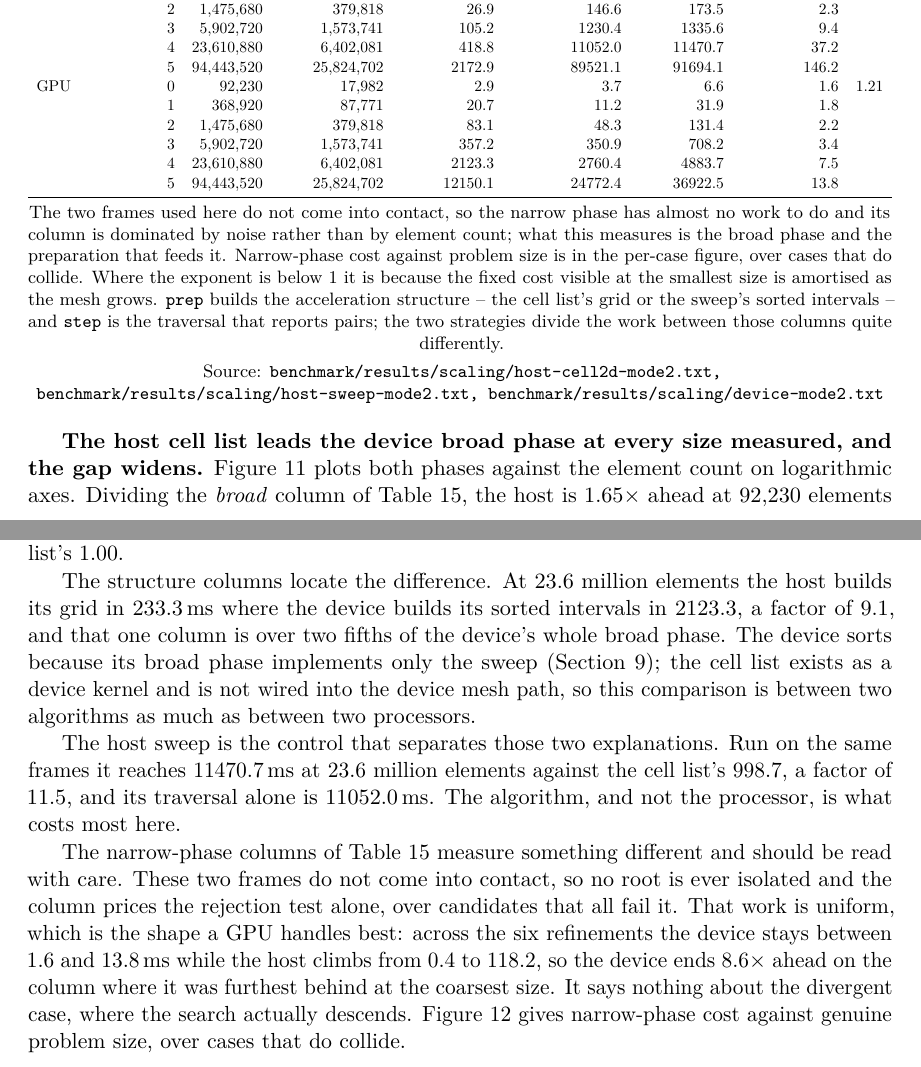
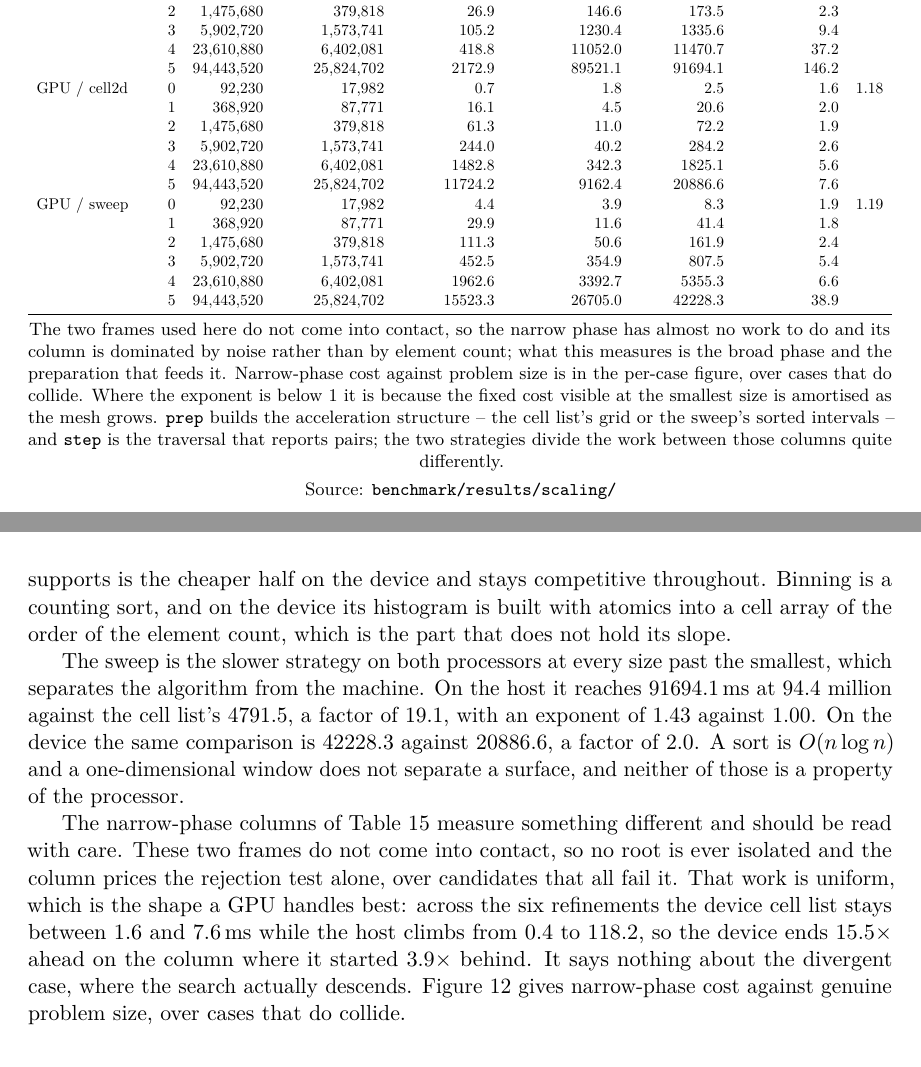
Before and after one commit to zulianp/sccd, a LaTeX paper (wip/paper/main.tex, which reads wip/paper/generated/tables/tab-scaling.tex, wip/paper/sections/results.tex): two parts of pages 41 and 42 of 50 before the commit and two parts of pages 42 and 43 of 50 after it, joined at a grey line, cut so that both start at the same text. Compiled offline with pdfLaTeX.

Commit message:
Measure the device scaling with the broad phase named
The device scaling series was recorded before SCCD_BROADPHASE reached the
device path, so it ran the sweep under the label "auto" while the two host
series were forced to a strategy. Its curve sits alongside the device
sweep's at every level, which is what gives it away.

Replaced by two runs with the strategy forced, so the figure and the table
now carry each processor at each strategy and the four series are
comparable. What changes:

- the device cell list leads the host's at the smallest size, 2.5 ms
  against 4.0, and the two stay level to 1.48 million elements; the host's
  lead above that is 1.83x and 4.36x rather than 4.89x and 7.71x;
- the device exponent on the plotted total is 1.18 against the host cell
  list's 1.00, fitted over one algorithm rather than two;
- the cost is in building the grid, not querying it: 11,724 ms of the
  device's 20,887 at the largest size;
- the device narrow phase ends 15.5x ahead rather than 8.6x.

The claim that the device implements only the sweep goes with it.

Co-Authored-By: Claude Opus 5 (1M context) <noreply@anthropic.com>

```diff
--- a/wip/paper/generated/tables/tab-scaling.tex
+++ b/wip/paper/generated/tables/tab-scaling.tex
@@ -19,14 +19,20 @@
      & 3 & 5,902,720 & 1,573,741 & 105.2 & 1230.4 & 1335.6 & 9.4 &  \\
      & 4 & 23,610,880 & 6,402,081 & 418.8 & 11052.0 & 11470.7 & 37.2 &  \\
      & 5 & 94,443,520 & 25,824,702 & 2172.9 & 89521.1 & 91694.1 & 146.2 &  \\
-    GPU & 0 & 92,230 & 17,982 & 2.9 & 3.7 & 6.6 & 1.6 & 1.21 \\
-     & 1 & 368,920 & 87,771 & 20.7 & 11.2 & 31.9 & 1.8 &  \\
-     & 2 & 1,475,680 & 379,818 & 83.1 & 48.3 & 131.4 & 2.2 &  \\
-     & 3 & 5,902,720 & 1,573,741 & 357.2 & 350.9 & 708.2 & 3.4 &  \\
-     & 4 & 23,610,880 & 6,402,081 & 2123.3 & 2760.4 & 4883.7 & 7.5 &  \\
-     & 5 & 94,443,520 & 25,824,702 & 12150.1 & 24772.4 & 36922.5 & 13.8 &  \\
+    GPU / cell2d & 0 & 92,230 & 17,982 & 0.7 & 1.8 & 2.5 & 1.6 & 1.18 \\
+     & 1 & 368,920 & 87,771 & 16.1 & 4.5 & 20.6 & 2.0 &  \\
+     & 2 & 1,475,680 & 379,818 & 61.3 & 11.0 & 72.2 & 1.9 &  \\
+     & 3 & 5,902,720 & 1,573,741 & 244.0 & 40.2 & 284.2 & 2.6 &  \\
+     & 4 & 23,610,880 & 6,402,081 & 1482.8 & 342.3 & 1825.1 & 5.6 &  \\
+     & 5 & 94,443,520 & 25,824,702 & 11724.2 & 9162.4 & 20886.6 & 7.6 &  \\
+    GPU / sweep & 0 & 92,230 & 17,982 & 4.4 & 3.9 & 8.3 & 1.9 & 1.19 \\
+     & 1 & 368,920 & 87,771 & 29.9 & 11.6 & 41.4 & 1.8 &  \\
+     & 2 & 1,475,680 & 379,818 & 111.3 & 50.6 & 161.9 & 2.4 &  \\
+     & 3 & 5,902,720 & 1,573,741 & 452.5 & 354.9 & 807.5 & 5.4 &  \\
+     & 4 & 23,610,880 & 6,402,081 & 1962.6 & 3392.7 & 5355.3 & 6.6 &  \\
+     & 5 & 94,443,520 & 25,824,702 & 15523.3 & 26705.0 & 42228.3 & 38.9 &  \\
     \bottomrule
   \end{tabular}}
   \par\smallskip\footnotesize The two frames used here do not come into contact, so the narrow phase has almost no work to do and its column is dominated by noise rather than by element count; what this measures is the broad phase and the preparation that feeds it. Narrow-phase cost against problem size is in the per-case figure, over cases that do collide. Where the exponent is below 1 it is because the fixed cost visible at the smallest size is amortised as the mesh grows. \texttt{prep} builds the acceleration structure -- the cell list's grid or the sweep's sorted intervals -- and \texttt{step} is the traversal that reports pairs; the two strategies divide the work between those columns quite differently.
-  \par\smallskip\footnotesize Source: \texttt{benchmark/results/scaling/host-cell2d-mode2.txt, benchmark/results/scaling/host-sweep-mode2.txt, benchmark/results/scaling/device-mode2.txt}
+  \par\smallskip\footnotesize Source: \texttt{benchmark/results/scaling/}
 \end{table}
--- a/wip/paper/sections/results.tex
+++ b/wip/paper/sections/results.tex
@@ -486,11 +488,3 @@ phase the quantity the study measures.
   \label{fig:scaling}
 \end{figure}
 
-\textbf{The host cell list leads the device broad phase at every size measured,
-and the gap widens.} \Cref{fig:scaling} plots both phases against the element
-count on logarithmic axes. Dividing the \emph{broad} column of \cref{tab:scaling}, the host is $1.65\times$
-ahead at $92{,}230$ elements ($4.0\,\mathrm{ms}$ against $6.6$), $1.94\times$ at
-$1.48$ million ($67.9$ against $131.4$), $4.89\times$ at $23.6$ million
-($998.7$ against $4883.7$) and $7.71\times$ at $94.4$ million ($4791.5$ against
-$36922.5$). The fitted exponents say why: the device broad phase
-grows at $1.21$ in the element count against the host cell list's $1.00$.
@@ -497,8 +501 @@ grows at $1.21$ in the element count against the host cell list's $1.00$.
 
-The structure columns locate the difference. At $23.6$ million elements the host
-builds its grid in $233.3\,\mathrm{ms}$ where the device builds its sorted
-intervals in $2123.3$, a factor of $9.1$, and that one column is over two fifths
-of the device's whole broad phase. The device sorts because its broad phase implements only the
-sweep (\cref{sec:limitations}); the cell list exists as a device kernel and is
-not wired into the device mesh path, so this comparison is between two algorithms
-as much as between two processors.
@@ -505,18 +505,24 @@ as much as between two processors.
+phase against $25\%$ of the host's. The query the grid then supports is the
+cheaper half on the device and stays competitive throughout. Binning is a
+counting sort, and on the device its histogram is built with atomics into a cell
+array of the order of the element count, which is the part that does not hold its
+slope.
 
-The host sweep is the control that separates those two explanations. Run on the
-same frames it reaches $11470.7\,\mathrm{ms}$ at $23.6$ million elements
-against the cell list's $998.7$, a factor of $11.5$, and its traversal alone is
-$11052.0\,\mathrm{ms}$. The algorithm, and not the processor, is what costs most
-here.
+The sweep is the slower strategy on both processors at every size past the
+smallest, which separates the algorithm from the machine. On the host it reaches
+$91694.1\,\mathrm{ms}$ at $94.4$ million against the cell list's $4791.5$, a
+factor of $19.1$, with an exponent of $1.43$ against $1.00$. On the device the
+same comparison is $42228.3$ against $20886.6$, a factor of $2.0$. A sort is
+$O(n\log n)$ and a one-dimensional window does not separate a surface, and
+neither of those is a property of the processor.
 
 The narrow-phase columns of \cref{tab:scaling} measure something different and
 should be read with care. These two frames do not come into contact, so no root
 is ever isolated and the column prices the rejection test alone, over candidates
 that all fail it. That work is uniform, which is the shape a GPU handles best:
-across the six refinements the device stays between $1.6$ and
-$13.8\,\mathrm{ms}$ while the host climbs from $0.4$ to $118.2$, so the device
-ends $8.6\times$ ahead on the column where it was furthest behind at the coarsest
-size. It says nothing about the divergent case, where the search actually
+across the six refinements the device cell list stays between $1.6$ and
+$7.6\,\mathrm{ms}$ while the host climbs from $0.4$ to $118.2$, so the device
+ends $15.5\times$ ahead on the column where it started $3.9\times$ behind. It says nothing about the divergent case, where the search actually
 descends. \Cref{fig:percase} gives narrow-phase cost against genuine problem
 size, over cases that do collide.
 
```
Also changed, not shown: benchmark/results/scaling/device-cell2d-mode2.txt (added, +8 -0 lines), benchmark/results/scaling/device-mode2.txt (deleted, +0 -8 lines), benchmark/results/scaling/device-sweep-mode2.txt (added, +8 -0 lines), docs/BENCHMARKS.md (+32 -22 lines), wip/paper/figures/refine-scaling.pdf, wip/paper/sections/results.tex (23 more changed lines), 1 other file.
